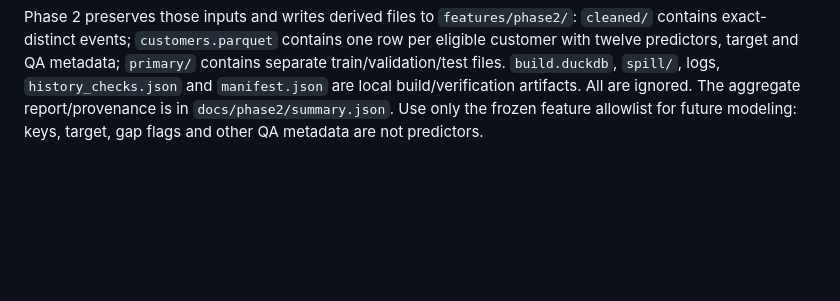
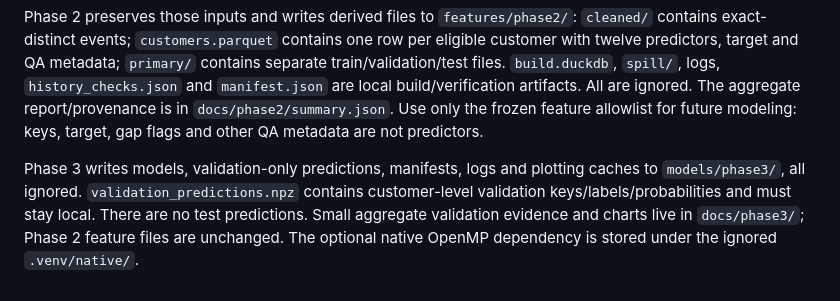
Before and after one commit to sanjeevani1193/GrowthLab, a Markdown page: data/README.md, the part around the change. Drawn GitHub-style; blank space fills up the shorter version.

```diff
--- a/data/README.md
+++ b/data/README.md
@@ -28,3 +28,10 @@ contains separate train/validation/test files. `build.duckdb`, `spill/`, logs,
 All are ignored. The aggregate report/provenance is in `docs/phase2/summary.json`.
 Use only the frozen feature allowlist for future modeling: keys, target, gap
 flags and other QA metadata are not predictors.
+
+Phase 3 writes models, validation-only predictions, manifests, logs and plotting
+caches to `models/phase3/`, all ignored. `validation_predictions.npz` contains
+customer-level validation keys/labels/probabilities and must stay local.
+There are no test predictions. Small aggregate validation evidence and charts
+live in `docs/phase3/`; Phase 2 feature files are unchanged. The optional native
+OpenMP dependency is stored under the ignored `.venv/native/`.
```
Also changed, not shown: README.md (+39 -11 lines), docs/phase3_initial_modeling.md (added, +437 -0 lines), docs/phase3/figures/calibration.png (added), docs/phase3/figures/feature_importance.png (added), docs/phase3/figures/precision_recall.png (added), docs/phase3/figures/roc.png (added), 7 other files.
